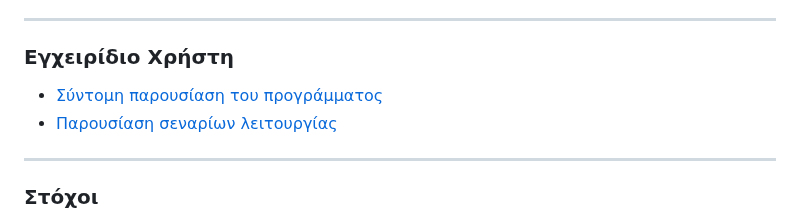
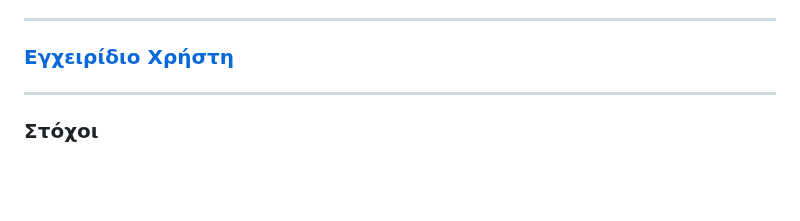
Before and after one commit to yixiatros/ergasia_omadas_5, a Markdown page: Documentation_soft_dev_2022-2023.md, the part around the change. Rendered like a GitHub page; blank space fills up the shorter version.

```diff
--- a/Documentation_soft_dev_2022-2023.md
+++ b/Documentation_soft_dev_2022-2023.md
@@ -64,9 +64,7 @@
 
 ---
 
-### Εγχειρίδιο Χρήστη
-- [Σύντομη παρουσίαση του προγράμματος](#παρουσίαση-προγράμματος)
-- [Παρουσίαση σεναρίων λειτουργίας](#σενάρια-λειτουργίας)
+### [Εγχειρίδιο Χρήστη](CodeTaskUserManual.md)
 
 ---
 ### Στόχοι
```
